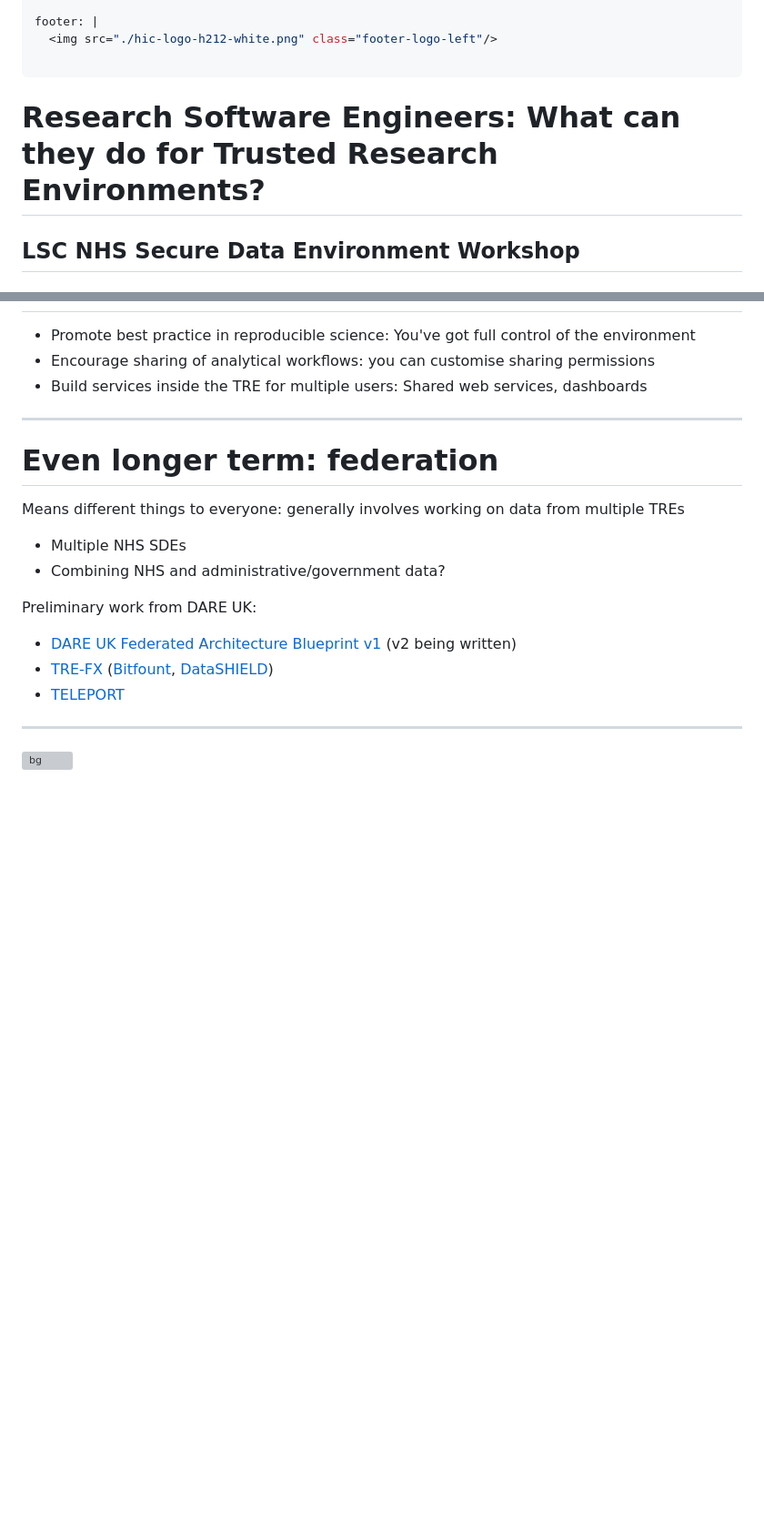
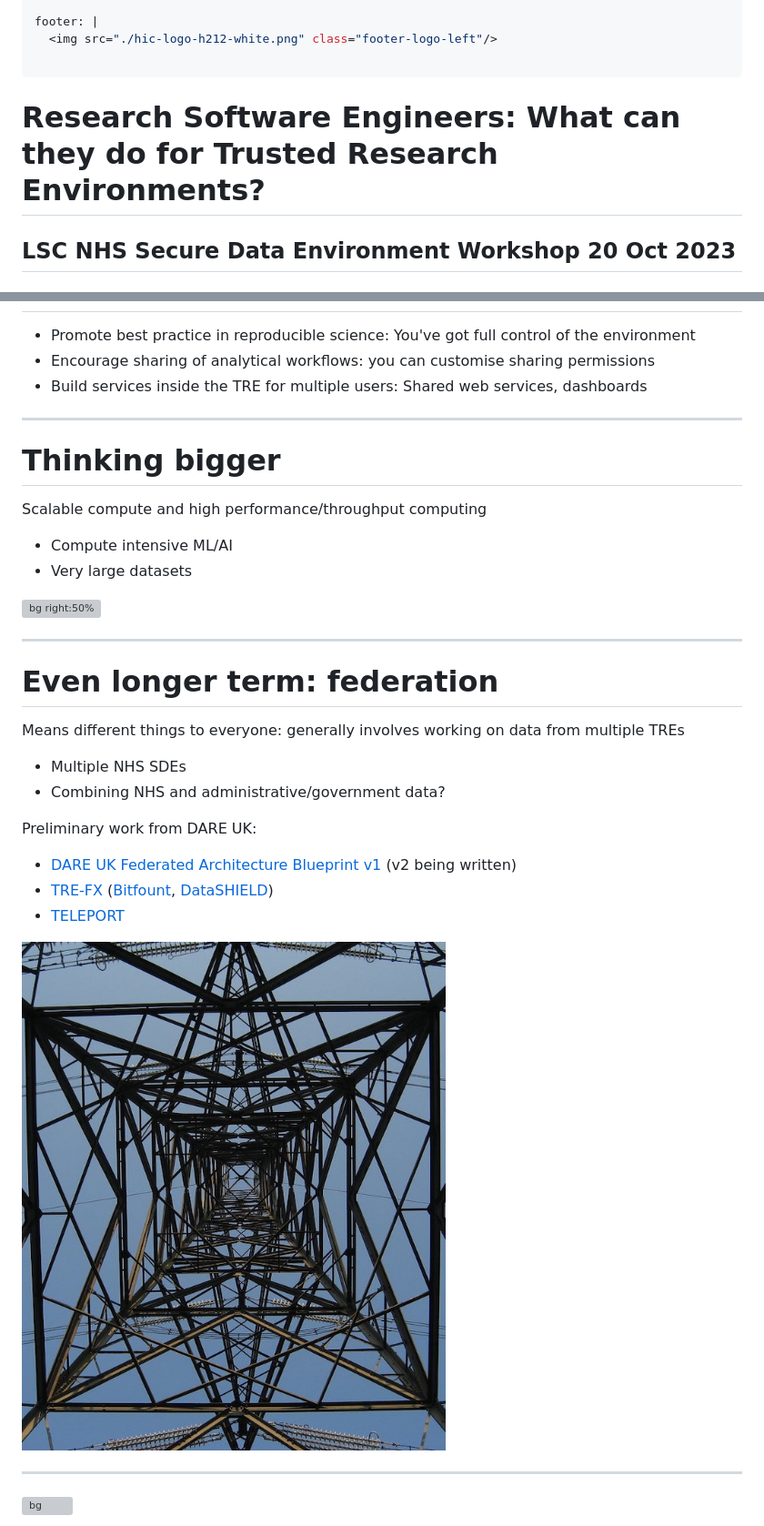
Before and after one commit to manics/hic-presentations-public, a Markdown page: 20231020-lancashire-sde-rse-workshop/README.md, 2 parts joined by grey strips. Shown: that part at 91% size. Drawn GitHub-style; pictures changed too: 20231020-lancashire-sde-rse-workshop/pylon.jpg (added); blank space fills up the shorter version; grey boxes are pictures that could not be loaded.

Commit message:
Finish off slides

```diff
--- a/20231020-lancashire-sde-rse-workshop/README.md
+++ b/20231020-lancashire-sde-rse-workshop/README.md
@@ -73,6 +73,7 @@ footer: |
 <!--
 _class: title
 _footer: ''
+_paginate: false
 -->
 <style scoped>
   h2 {
@@ -91,5 +92,5 @@ _footer: ''
 
 # Research Software Engineers: What can they do for Trusted Research Environments?
 
-## LSC NHS Secure Data Environment Workshop
+## LSC NHS Secure Data Environment Workshop 20 Oct 2023
 
@@ -588,6 +590,15 @@ Main differences: vendor, inter-organisational relationships, support costs, int
 - Build services inside the TRE for multiple users: Shared web services, dashboards
 
 ---
+# Thinking bigger
+
+Scalable compute and high performance/throughput computing
+- Compute intensive ML/AI
+- Very large datasets
+
+![bg right:50%](./datacentre.jpg)
+
+---
 # Even longer term: federation
 
 Means different things to everyone: generally involves working on data from multiple TREs
@@ -598,6 +609,8 @@ Preliminary work from DARE UK:
 - [DARE UK Federated Architecture Blueprint v1](https://dareuk.org.uk/our-work/federated-architecture-blueprint/) (v2 being written)
 - [TRE-FX](https://trefx.uk/) ([Bitfount](https://www.bitfount.com/), [DataSHIELD](https://www.datashield.org/))
 - [TELEPORT](https://dareuk.org.uk/driver-project-teleport/)
+
+![bg right:33%](./pylon.jpg)
 
 ---
 <!--
```
Also changed, not shown: other parts of 20231020-lancashire-sde-rse-workshop/README.md (+2 -1 lines), 1 other file.
